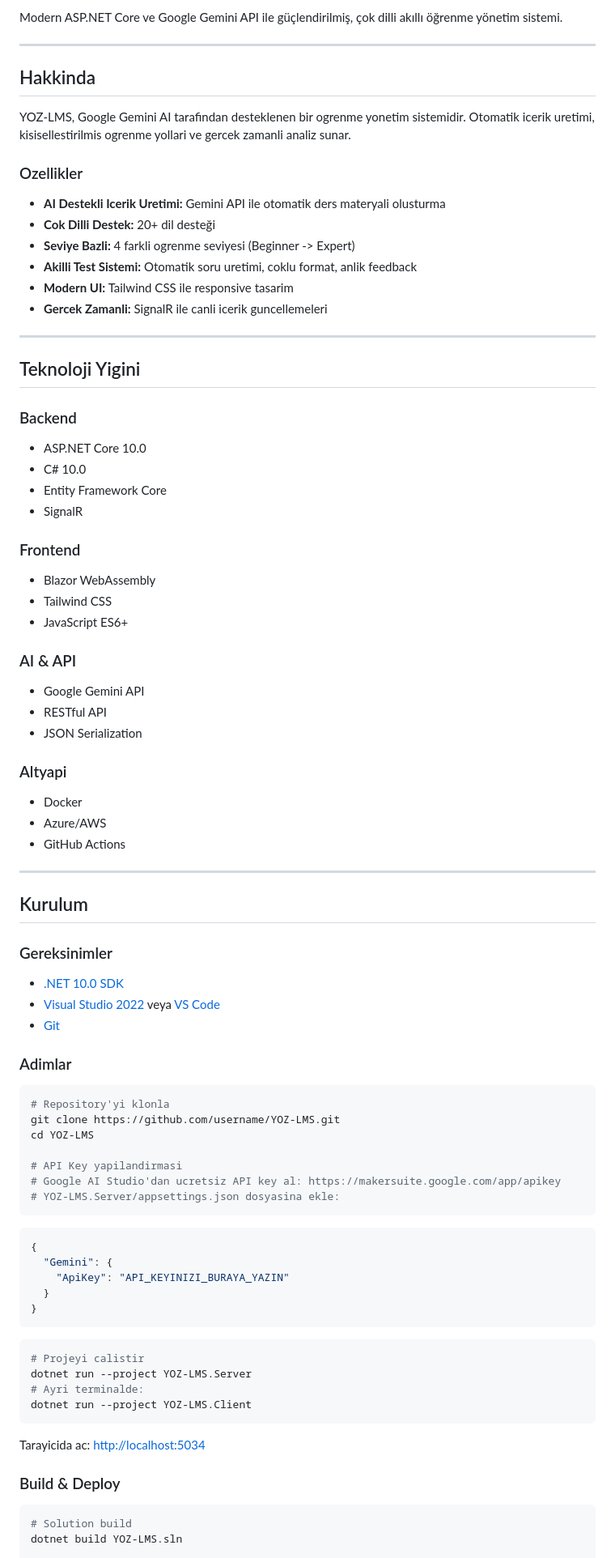
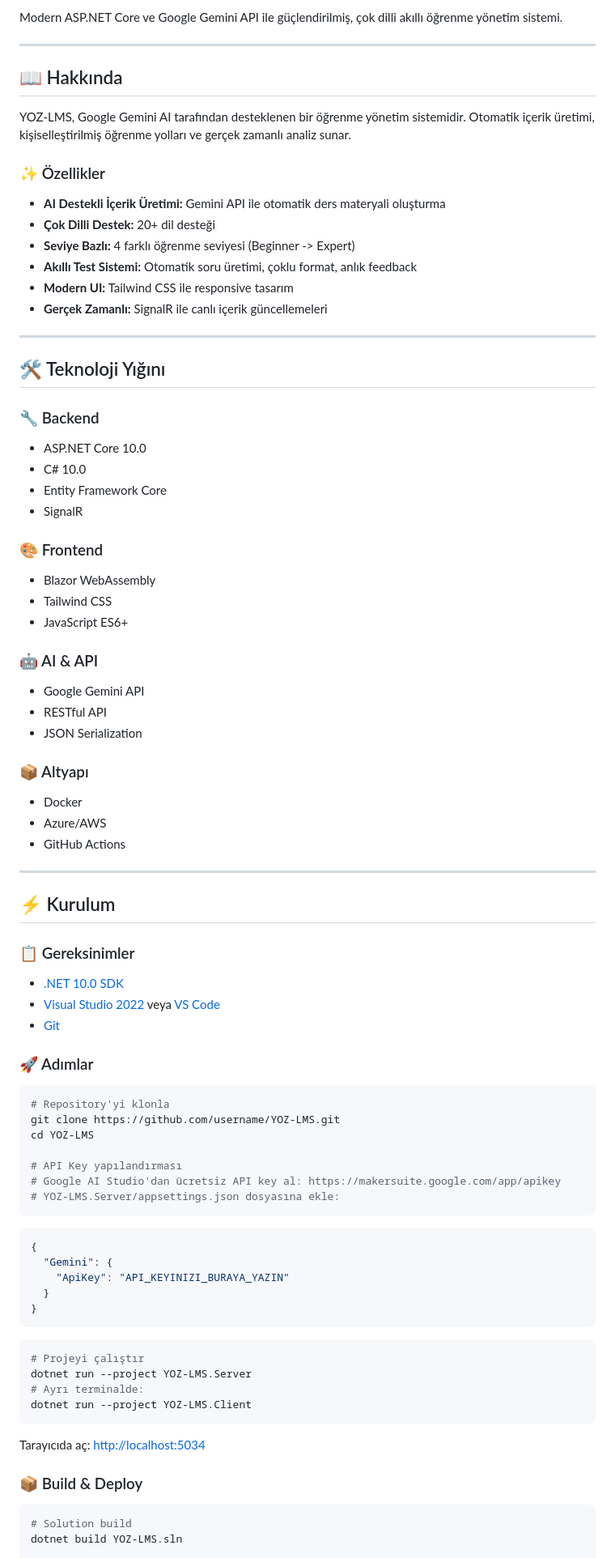
Before and after one commit to alperencolgecen/yoz-lms, a Markdown page: README.md, the part around one of its changes. Shown at 81% size. Rendered like a GitHub page.

Commit message:
Turkish character incompatibilities in the README file have been resolved

````diff
--- a/README.md
+++ b/README.md
@@ -6,63 +6,63 @@ Modern ASP.NET Core ve Google Gemini API ile güçlendirilmiş, çok dilli akıl
 
 ---
 
-## Hakkinda
+## 📖 Hakkında
 
-YOZ-LMS, Google Gemini AI tarafindan desteklenen bir ogrenme yonetim sistemidir. Otomatik icerik uretimi, kisisellestirilmis ogrenme yollari ve gercek zamanli analiz sunar.
+YOZ-LMS, Google Gemini AI tarafından desteklenen bir öğrenme yönetim sistemidir. Otomatik içerik üretimi, kişiselleştirilmiş öğrenme yolları ve gerçek zamanlı analiz sunar.
 
-### Ozellikler
+### ✨ Özellikler
 
-- **AI Destekli Icerik Uretimi:** Gemini API ile otomatik ders materyali olusturma
-- **Cok Dilli Destek:** 20+ dil desteği
-- **Seviye Bazli:** 4 farkli ogrenme seviyesi (Beginner -> Expert)
-- **Akilli Test Sistemi:** Otomatik soru uretimi, coklu format, anlik feedback
-- **Modern UI:** Tailwind CSS ile responsive tasarim
-- **Gercek Zamanli:** SignalR ile canli icerik guncellemeleri
+- **AI Destekli İçerik Üretimi:** Gemini API ile otomatik ders materyali oluşturma
+- **Çok Dilli Destek:** 20+ dil desteği
+- **Seviye Bazlı:** 4 farklı öğrenme seviyesi (Beginner -> Expert)
+- **Akıllı Test Sistemi:** Otomatik soru üretimi, çoklu format, anlık feedback
+- **Modern UI:** Tailwind CSS ile responsive tasarım
+- **Gerçek Zamanlı:** SignalR ile canlı içerik güncellemeleri
 
 ---
 
-## Teknoloji Yigini
+## 🛠 Teknoloji Yığını
 
-### Backend
+### 🔧 Backend
 - ASP.NET Core 10.0
 - C# 10.0
 - Entity Framework Core
 - SignalR
 
-### Frontend
+### 🎨 Frontend
 - Blazor WebAssembly
 - Tailwind CSS
 - JavaScript ES6+
 
-### AI & API
+### 🤖 AI & API
 - Google Gemini API
 - RESTful API
 - JSON Serialization
 
-### Altyapi
+### 📦 Altyapı
 - Docker
 - Azure/AWS
 - GitHub Actions
 
 ---
 
-## Kurulum
+## ⚡ Kurulum
 
-### Gereksinimler
+### 📋 Gereksinimler
 - [.NET 10.0 SDK](https://dotnet.microsoft.com/download/dotnet/10.0)
 - [Visual Studio 2022](https://visualstudio.microsoft.com/) veya [VS Code](https://code.visualstudio.com/)
 - [Git](https://git-scm.com/)
 
-### Adimlar
+### 🚀 Adımlar
 
 ```bash
 # Repository'yi klonla
 git clone https://github.com/username/YOZ-LMS.git
 cd YOZ-LMS
 
-# API Key yapilandirmasi
-# Google AI Studio'dan ucretsiz API key al: https://makersuite.google.com/app/apikey
-# YOZ-LMS.Server/appsettings.json dosyasina ekle:
+# API Key yapılandırması
+# Google AI Studio'dan ücretsiz API key al: https://makersuite.google.com/app/apikey
+# YOZ-LMS.Server/appsettings.json dosyasına ekle:
 ```
 
 ```json
@@ -74,15 +74,15 @@ cd YOZ-LMS
 ```
 
 ```bash
-# Projeyi calistir
+# Projeyi çalıştır
 dotnet run --project YOZ-LMS.Server
-# Ayri terminalde:
+# Ayrı terminalde:
 dotnet run --project YOZ-LMS.Client
 ```
 
-Tarayicida ac: [http://localhost:5034](http://localhost:5034)
+Tarayıcıda aç: [http://localhost:5034](http://localhost:5034)
 
-### Build & Deploy
+### 📦 Build & Deploy
 
 ```bash
 # Solution build
````
Also changed, not shown: other parts of README.md (+9 -9 lines).
